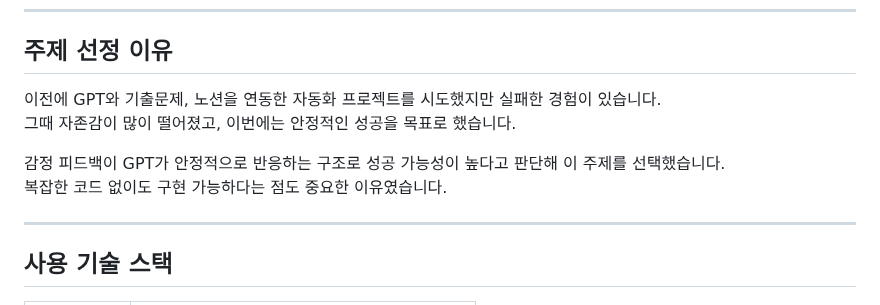
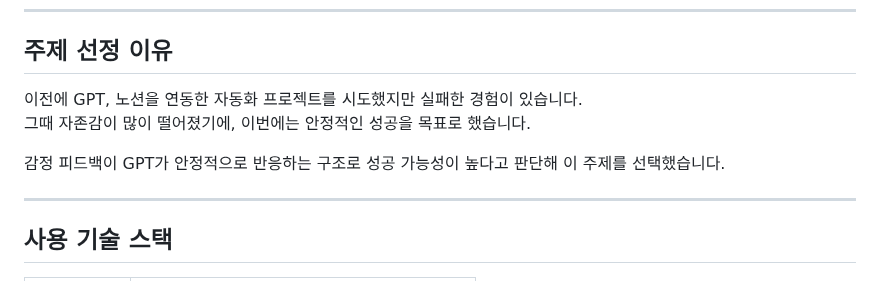
Before and after one commit to Yoon-Hajeong/gpt-philosophy-quotes, a Markdown page: README.md, the part around the change. GitHub-like rendering.

```diff
--- a/README.md
+++ b/README.md
@@ -7,11 +7,10 @@
 
 ## 주제 선정 이유
 
-이전에 GPT와 기출문제, 노션을 연동한 자동화 프로젝트를 시도했지만 실패한 경험이 있습니다.
-그때 자존감이 많이 떨어졌고, 이번에는 안정적인 성공을 목표로 했습니다.
+이전에 GPT, 노션을 연동한 자동화 프로젝트를 시도했지만 실패한 경험이 있습니다.
+그때 자존감이 많이 떨어졌기에, 이번에는 안정적인 성공을 목표로 했습니다.
 
 감정 피드백이 GPT가 안정적으로 반응하는 구조로 성공 가능성이 높다고 판단해 이 주제를 선택했습니다.
-복잡한 코드 없이도 구현 가능하다는 점도 중요한 이유였습니다.
 
 ---
 
```
